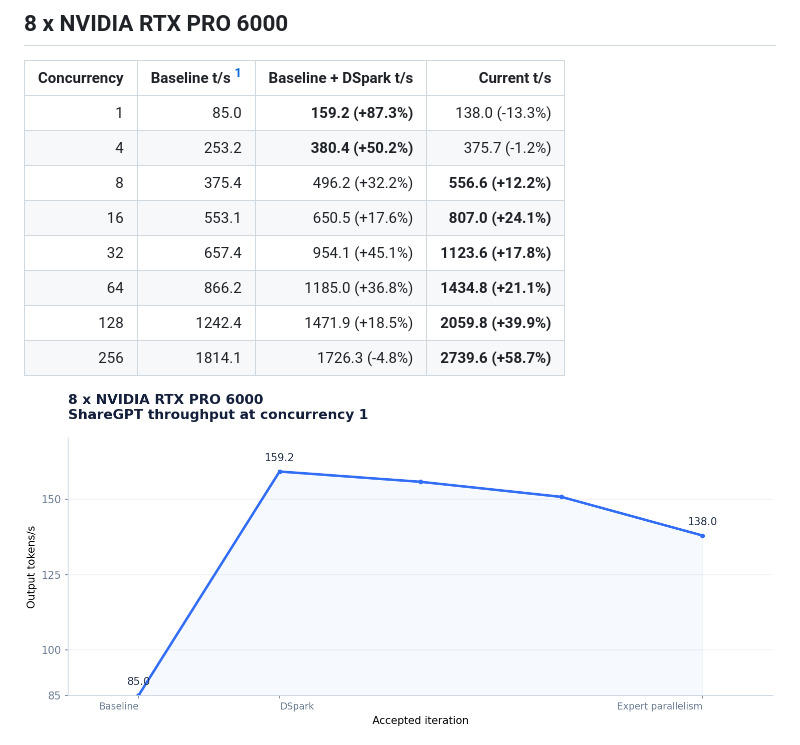
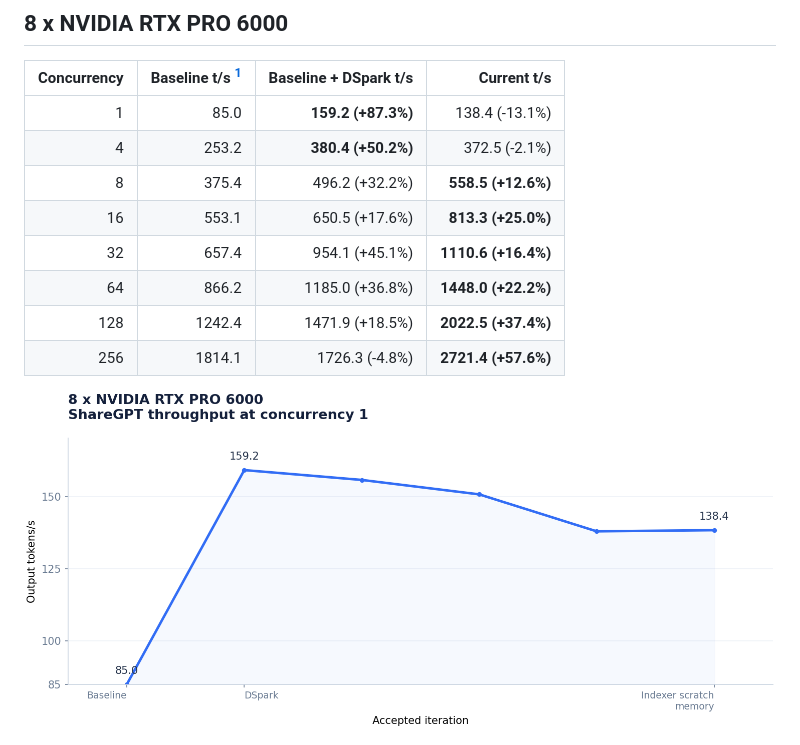
Before and after one commit to alvarobartt/DeepSeek-V4.1-Flash-RTX-PRO-6000, a Markdown page: README.md, the part around the change. Rendered like a GitHub page; pictures changed too: 8-nvidia-rtx-pro-6000/throughput.png.

```diff
--- a/README.md
+++ b/README.md
@@ -15,14 +15,14 @@ Validated serving recipes for four and eight GPUs, using the checkpoint's origin
 
 | Concurrency | Baseline t/s [^8gpu-baseline] | Baseline + DSpark t/s | Current t/s |
 |---:|---:|---:|---:|
-| 1 | 85.0 | **159.2 (+87.3%)** | 138.0 (-13.3%) |
-| 4 | 253.2 | **380.4 (+50.2%)** | 375.7 (-1.2%) |
-| 8 | 375.4 | 496.2 (+32.2%) | **556.6 (+12.2%)** |
-| 16 | 553.1 | 650.5 (+17.6%) | **807.0 (+24.1%)** |
-| 32 | 657.4 | 954.1 (+45.1%) | **1123.6 (+17.8%)** |
-| 64 | 866.2 | 1185.0 (+36.8%) | **1434.8 (+21.1%)** |
-| 128 | 1242.4 | 1471.9 (+18.5%) | **2059.8 (+39.9%)** |
-| 256 | 1814.1 | 1726.3 (-4.8%) | **2739.6 (+58.7%)** |
+| 1 | 85.0 | **159.2 (+87.3%)** | 138.4 (-13.1%) |
+| 4 | 253.2 | **380.4 (+50.2%)** | 372.5 (-2.1%) |
+| 8 | 375.4 | 496.2 (+32.2%) | **558.5 (+12.6%)** |
+| 16 | 553.1 | 650.5 (+17.6%) | **813.3 (+25.0%)** |
+| 32 | 657.4 | 954.1 (+45.1%) | **1110.6 (+16.4%)** |
+| 64 | 866.2 | 1185.0 (+36.8%) | **1448.0 (+22.2%)** |
+| 128 | 1242.4 | 1471.9 (+18.5%) | **2022.5 (+37.4%)** |
+| 256 | 1814.1 | 1726.3 (-4.8%) | **2721.4 (+57.6%)** |
 
 ![Accepted ShareGPT c1 throughput](8-nvidia-rtx-pro-6000/throughput.png)
 
```
Also changed, not shown: 8-nvidia-rtx-pro-6000/CHANGELOG.md (+12 -12 lines), 8-nvidia-rtx-pro-6000/concurrency.png, 1 other file.
